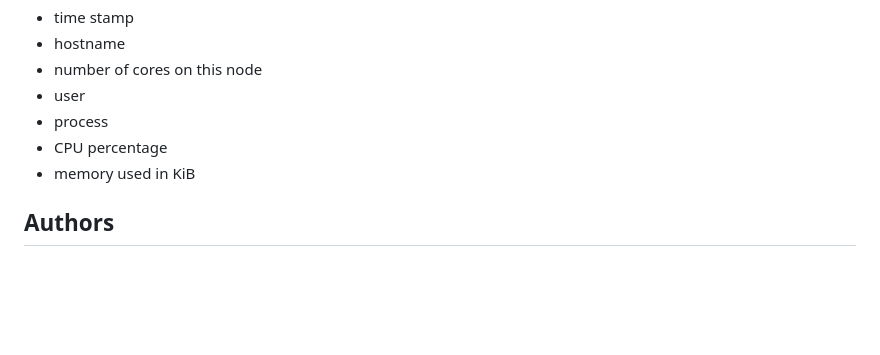
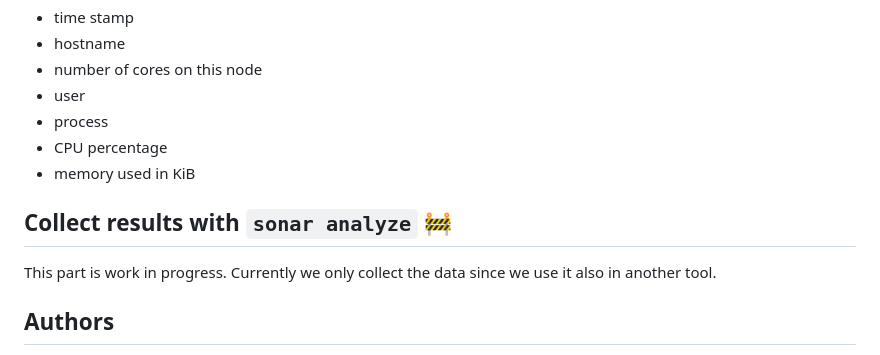
Before and after one commit to NordicHPC/sonar, a Markdown page: README.md, the part around the change. GitHub-like rendering; blank space fills up the shorter version.

Commit message:
sonar analyze is WIP

```diff
--- a/README.md
+++ b/README.md
@@ -90,6 +90,12 @@ The columns are:
 - memory used in KiB
 
 
+## Collect results with `sonar analyze` :construction:
+
+This part is work in progress. Currently we only collect the data since we use
+it also in another tool.
+
+
 ## Authors
 
 - Henrik Rojas Nagel
```
